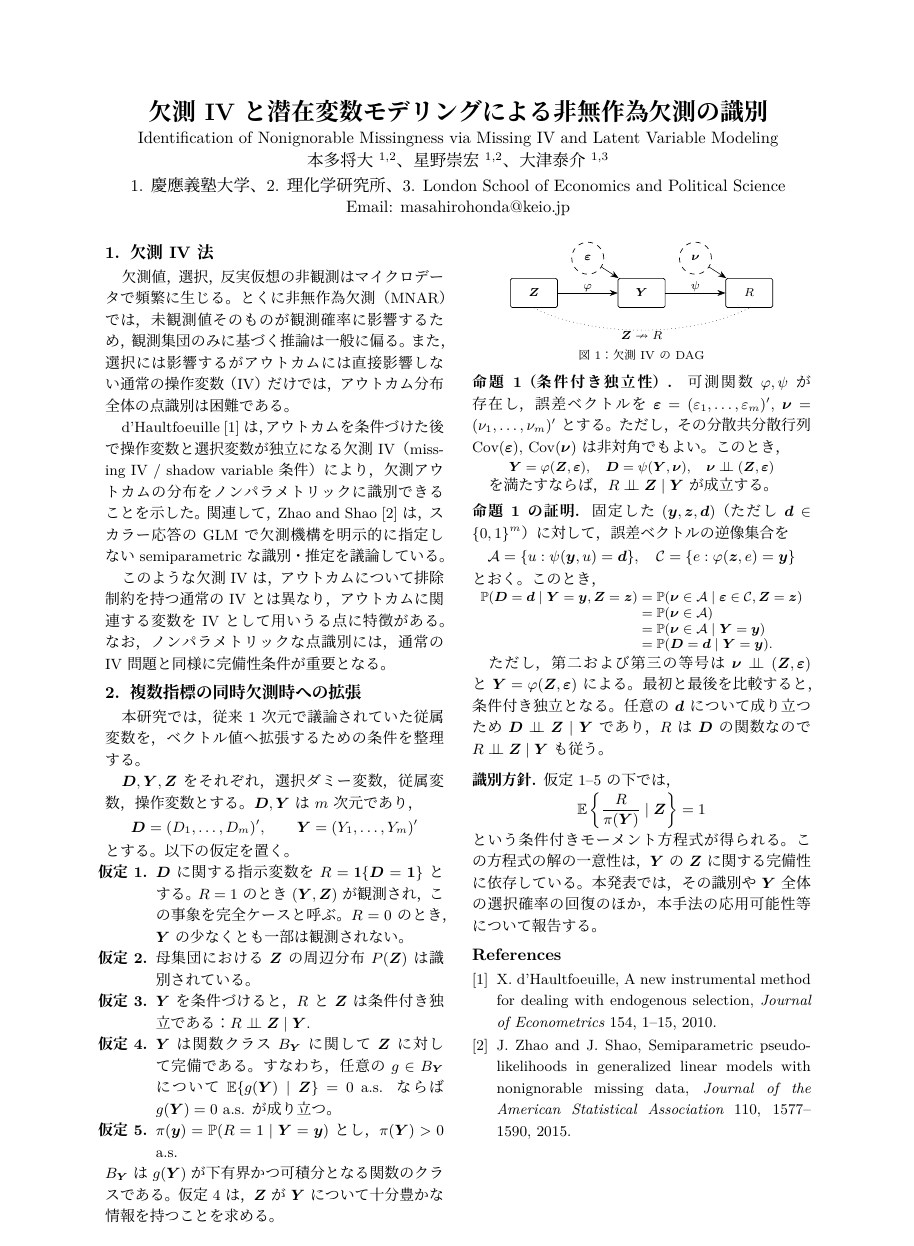
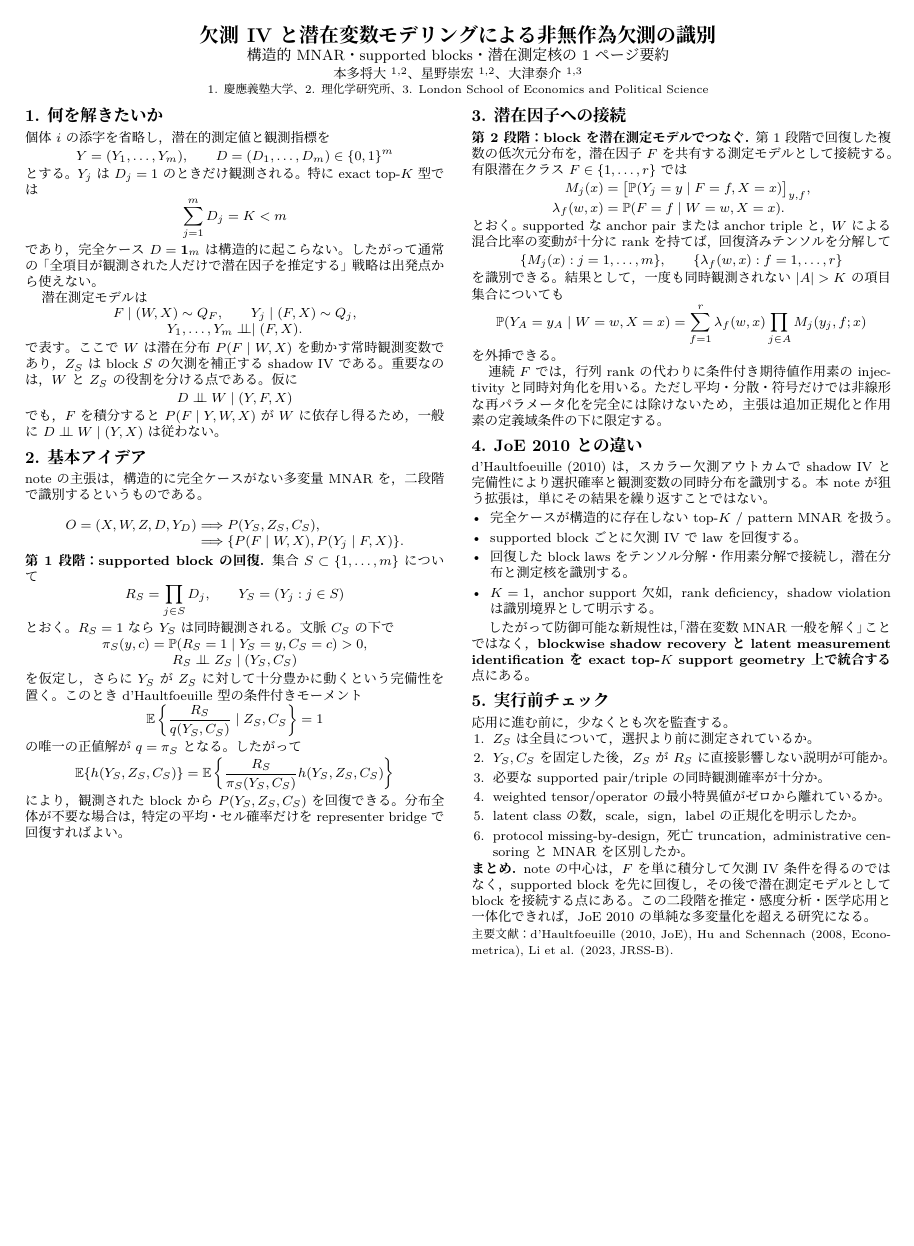
Before and after one commit to MHsamurai/missing-IV, a LaTeX document (notes/onepage/vector_missing_iv_identification_onepage.tex): the whole page. Compiled offline with XeLaTeX; a missing font is replaced by an installed copy or a similar font.

Commit message:
Simplify missing IV one-page note

```diff
--- a/notes/onepage/vector_missing_iv_identification_onepage.tex
+++ b/notes/onepage/vector_missing_iv_identification_onepage.tex
@@ -33,151 +28,155 @@
 \newcommand{\Y}{\bm Y}
 \newcommand{\Z}{\bm Z}
-\newcommand{\D}{\bm D}
-\newcommand{\eps}{\bm\varepsilon}
-\newcommand{\nuV}{\bm\nu}
 
 \newcommand{\papertitle}{欠測IVと潜在変数モデリングによる非無作為欠測の識別}
-\newcommand{\englishtitle}{Identification of Nonignorable Missingness via Missing IV and Latent Variable Modeling}
+\newcommand{\subtitle}{構造的MNAR・supported blocks・潜在測定核の1ページ要約}
 \newcommand{\authorblock}{%
   \begin{tabular}{c}
-    本多 将大\(^{1,2}\)、星野 崇宏\(^{1,2}\)、大津 泰介\(^{1,3}\)\\[1.0mm]
-    1. 慶應義塾大学、2. 理化学研究所、3. London School of Economics and Political Science\\[0.3mm]
-    Email: masahirohonda@keio.jp
+    本多 将大\(^{1,2}\)、星野 崇宏\(^{1,2}\)、大津 泰介\(^{1,3}\)\\[-0.1mm]
+    {\scriptsize 1. 慶應義塾大学、2. 理化学研究所、3. London School of Economics and Political Science}
   \end{tabular}
 }
 
 \begin{document}
 
-\vspace*{-11.5mm}
+\vspace*{-9mm}
 \begin{center}
-  {\Large\bfseries \papertitle\par}
+  {\large\bfseries \papertitle\par}
+  \vspace{0.2mm}
+  {\small \subtitle\par}
   \vspace{0.5mm}
-  {\normalsize \englishtitle\par}
-  \vspace{1mm}
-  {\normalsize \authorblock}
+  {\footnotesize \authorblock}
 \end{center}
-\vspace{-2.3mm}
+\vspace{-3.5mm}
 
-\small
-\setlength{\baselineskip}{13.0pt}
-\setlength{\abovedisplayskip}{1.5pt}
-\setlength{\belowdisplayskip}{1.5pt}
-\setlength{\abovedisplayshortskip}{1pt}
-\setlength{\belowdisplayshortskip}{1pt}
-\setlength{\jot}{1pt}
+\footnotesize
+\setlength{\baselineskip}{9.7pt}
+\setlength{\abovedisplayskip}{1.2pt}
+\setlength{\belowdisplayskip}{1.2pt}
+\setlength{\abovedisplayshortskip}{0.8pt}
+\setlength{\belowdisplayshortskip}{0.8pt}
+\setlength{\jot}{0pt}
 \begin{multicols}{2}
 
-\section{欠測IV法}
-欠測値，選択，反実仮想の非観測はマイクロデータで頻繁に生じる。とくに非無作為欠測（MNAR）では，未観測値そのものが観測確率に影響するため，観測集団のみに基づく推論は一般に偏る。また，選択には影響するがアウトカムには直接影響しない通常の操作変数（IV）だけでは，アウトカム分布全体の点識別は困難である。
+\section{何を解きたいか}
+個体 \(i\) の添字を省略し，潜在的測定値と観測指標を
+\[
+  Y=(Y_1,\ldots,Y_m),\qquad
+  D=(D_1,\ldots,D_m)\in\{0,1\}^m
+\]
+とする。\(Y_j\) は \(D_j=1\) のときだけ観測される。特に exact top-\(K\) 型では
+\[
+  \sum_{j=1}^m D_j=K<m
+\]
+であり，完全ケース \(D=\bm1_m\) は構造的に起こらない。したがって通常の「全項目が観測された人だけで潜在因子を推定する」戦略は出発点から使えない。
 
-d'Haultfoeuille \cite{dhaultfoeuille2010} は，アウトカムを条件づけた後で操作変数と選択変数が独立になる欠測IV（missing IV / shadow variable 条件）により，欠測アウトカムの分布をノンパラメトリックに識別できることを示した。関連して，Zhao and Shao \cite{zhaoshao2015} は，スカラー応答のGLMで欠測機構を明示的に指定しない semiparametric な識別・推定を議論している。
+潜在測定モデルは
+\[
+\begin{gathered}
+F\mid(W,X)\sim Q_F,\qquad
+Y_j\mid(F,X)\sim Q_j,\\
+Y_1,\ldots,Y_m\indep\mid(F,X).
+\end{gathered}
+\]
+で表す。ここで \(W\) は潜在分布 \(P(F\mid W,X)\) を動かす常時観測変数であり，\(Z_S\) は block \(S\) の欠測を補正する shadow IV である。重要なのは，\(W\) と \(Z_S\) の役割を分ける点である。仮に
+\[
+  D\indep W\mid(Y,F,X)
+\]
+でも，\(F\) を積分すると \(P(F\mid Y,W,X)\) が \(W\) に依存し得るため，一般に \(D\indep W\mid(Y,X)\) は従わない。
 
-このような欠測IVは，アウトカムについて排除制約を持つ通常のIVとは異なり，アウトカムに関連する変数をIVとして用いうる点に特徴がある。なお，ノンパラメトリックな点識別には，通常のIV問題と同様に完備性条件が重要となる。
+\section{基本アイデア}
+noteの主張は，構造的に完全ケースがない多変量MNARを，二段階で識別するというものである。
 
-\section{複数指標の同時欠測時への拡張}
-本研究では，従来1次元で議論されていた従属変数を，ベクトル値へ拡張するための条件を整理する。
+\[
+\begin{aligned}
+O=(X,W,Z,D,Y_D)&\Longrightarrow P(Y_S,Z_S,C_S),\\
+&\Longrightarrow \{P(F\mid W,X),P(Y_j\mid F,X)\}.
+\end{aligned}
+\]
 
-\(\D,\Y,\Z\) をそれぞれ，選択ダミー変数，従属変数，操作変数とする。\(\D,\Y\) は \(m\) 次元であり，
+\noindent\textbf{第1段階：supported blockの回復.}
+集合 \(S\subset\{1,\ldots,m\}\) について
 \[
-\D=(D_1,\ldots,D_m)',\qquad
-\Y=(Y_1,\ldots,Y_m)'
+  R_S=\prod_{j\in S}D_j,\qquad Y_S=(Y_j:j\in S)
 \]
-とする。
-以下の仮定を置く。
-
-\begin{enumerate}[label={\textbf{仮定\arabic*.}},leftmargin=3.4em,itemsep=0pt,topsep=0pt,parsep=0pt,partopsep=0pt]
-\item \(\D\) に関する指示変数を \(R=\1\{\D=\bm1\}\) とする。\(R=1\) のとき \((\Y,\Z)\) が観測され，この事象を完全ケースと呼ぶ。\(R=0\) のとき，\(\Y\) の少なくとも一部は観測されない。
-\item 母集団における \(\Z\) の周辺分布 \(P(\Z)\) は識別されている。
-\item \(\Y\) を条件づけると，\(R\) と \(\Z\) は条件付き独立である：
-\(R\indep \Z\mid \Y\).
-\item \(\Y\) は関数クラス \(B_{\Y}\) に関して \(\Z\) に対して完備である。すなわち，任意の \(g\in B_{\Y}\) について
-\(\E\{g(\Y)\mid \Z\}=0\) a.s. ならば \(g(\Y)=0\) a.s. が成り立つ。
-\item \(\pi(\bm y)=\Prb(R=1\mid \Y=\bm y)\) とし，\(\pi(\Y)>0\) a.s.
-\end{enumerate}
-\(B_{\Y}\) は \(g(\Y)\) が下有界かつ可積分となる関数のクラスである。仮定4は，\(\Z\) が \(\Y\) について十分豊かな情報を持つことを求める。
+とおく。\(R_S=1\) なら \(Y_S\) は同時観測される。文脈 \(C_S\) の下で
+\[
+\begin{gathered}
+\pi_S(y,c)=\Prb(R_S=1\mid Y_S=y,C_S=c)>0,\\
+R_S\indep Z_S\mid(Y_S,C_S)
+\end{gathered}
+\]
+を仮定し，さらに \(Y_S\) が \(Z_S\) に対して十分豊かに動くという完備性を置く。このとき d'Haultfoeuille 型の条件付きモーメント
+\[
+  \E\left\{\frac{R_S}{q(Y_S,C_S)}\mid Z_S,C_S\right\}=1
+\]
+の唯一の正値解が \(q=\pi_S\) となる。したがって
+\[
+  \E\{h(Y_S,Z_S,C_S)\}
+  =
+  \E\left\{
+    \frac{R_S}{\pi_S(Y_S,C_S)}h(Y_S,Z_S,C_S)
+  \right\}
+\]
+により，観測された block から \(P(Y_S,Z_S,C_S)\) を回復できる。分布全体が不要な場合は，特定の平均・セル確率だけを representer bridge で回復すればよい。
 
 \columnbreak
-\par\vspace{2mm}
-\noindent{\centering
-\begin{tikzpicture}[
-  x=0.88cm,y=0.84cm,
-  obs/.style={draw, rounded corners=1pt, minimum width=10mm, minimum height=6.2mm, inner sep=1pt, font=\scriptsize},
-  err/.style={draw, circle, dashed, minimum size=6.8mm, inner sep=0.5pt, font=\scriptsize},
-  arr/.style={-{Stealth[length=1.7mm]},line width=0.32pt},
-  none/.style={dotted,line width=0.3pt},
-  note/.style={font=\scriptsize, inner sep=0.5pt, align=center}
-]
-\node[obs] (Z) at (0,0) {\(\Z\)};
-\node[err] (epsnode) at (1.3,0.88) {\(\eps\)};
-\node[obs] (Y) at (2.6,0) {\(\Y\)};
-\node[err] (nunode) at (3.9,0.88) {\(\nuV\)};
-\node[obs] (Rnode) at (5.2,0) {\(R\)};
-\draw[arr] (Z) -- node[note,above] {\(\varphi\)} (Y);
-\draw[arr] (Y) -- node[note,above] {\(\psi\)} (Rnode);
-\draw[arr] (epsnode) -- (Y);
-\draw[arr] (nunode) -- (Rnode);
-\draw[none] (Z.south) .. controls +(1.4,-0.75) and +(-1.4,-0.75) .. node[note,below,pos=.5] {\(\Z\nrightarrow R\)} (Rnode.south);
-\end{tikzpicture}\\[-0.4mm]
-{\scriptsize 図1：欠測IVのDAG}
-\par}
-\vspace{0.4mm}
 
-\smallskip
-\begingroup
-\setlength{\abovedisplayskip}{1pt}
-\setlength{\belowdisplayskip}{1pt}
-\setlength{\abovedisplayshortskip}{0pt}
-\setlength{\belowdisplayshortskip}{0pt}
-\setlength{\jot}{0pt}
-\noindent\textbf{命題1（条件付き独立性）.}
-可測関数 \(\varphi,\psi\) が存在し，
-誤差ベクトルを \(\eps=(\varepsilon_1,\ldots,\varepsilon_m)'\), \(\nuV=(\nu_1,\ldots,\nu_m)'\) とする。ただし，その分散共分散行列 \(\operatorname{Cov}(\eps)\), \(\operatorname{Cov}(\nuV)\) は非対角でもよい。このとき，
-\par\vspace{-0.12\baselineskip}
-\noindent\hfil{\footnotesize
-\(\Y=\varphi(\Z,\eps),\quad
-\D=\psi(\Y,\nuV),\quad
-\nuV\indep(\Z,\eps)\)}\hfil\par
-\vspace{-0.12\baselineskip}
-を満たすならば，\(R\indep \Z\mid \Y\) が成立する。
+\section{潜在因子への接続}
+\noindent\textbf{第2段階：blockを潜在測定モデルでつなぐ.}
+第1段階で回復した複数の低次元分布を，潜在因子 \(F\) を共有する測定モデルとして接続する。
+有限潜在クラス \(F\in\{1,\ldots,r\}\) では
+\[
+\begin{aligned}
+M_j(x)&=\bigl[\Prb(Y_j=y\mid F=f,X=x)\bigr]_{y,f},\\
+\lambda_f(w,x)&=\Prb(F=f\mid W=w,X=x).
+\end{aligned}
+\]
+とおく。supported な anchor pair または anchor triple と，\(W\) による混合比率の変動が十分に rank を持てば，回復済みテンソルを分解して
+\[
+  \{M_j(x):j=1,\ldots,m\},\qquad
+  \{\lambda_f(w,x):f=1,\ldots,r\}
+\]
+を識別できる。結果として，一度も同時観測されない \(|A|>K\) の項目集合についても
+\[
+  \Prb(Y_A=y_A\mid W=w,X=x)
+  =
+  \sum_{f=1}^r \lambda_f(w,x)
+  \prod_{j\in A} M_j(y_j,f;x)
+\]
+を外挿できる。
 
-\smallskip
-\noindent\textbf{命題1の証明.}
-固定した \((\bm y,\bm z,\bm d)\)（ただし \(\bm d\in\{0,1\}^m\)）に対して，誤差ベクトルの逆像集合を
-\[
-\mathcal A=\{u:\psi(\bm y,u)=\bm d\},\quad
-\mathcal C=\{e:\varphi(\bm z,e)=\bm y\}
-\]
-とおく。このとき，
-\par\vspace{0.08\baselineskip}
-\noindent\hfil{\footnotesize
-\(\begin{aligned}
-\Prb(\D=\bm d\mid \Y=\bm y,\Z=\bm z)
-&=\Prb(\nuV\in\mathcal A\mid \eps\in\mathcal C,\Z=\bm z)\\
-&=\Prb(\nuV\in\mathcal A)\\
-&=\Prb(\nuV\in\mathcal A\mid \Y=\bm y)\\
-&=\Prb(\D=\bm d\mid\Y=\bm y).
-\end{aligned}\)}\hfil\par
-\vspace{0.02\baselineskip}
-ただし，第二および第三の等号は \(\nuV\indep(\Z,\eps)\) と \(\Y=\varphi(\Z,\eps)\) による。最初と最後を比較すると，条件付き独立となる。任意の \(\bm d\) について成り立つため \(\D\indep\Z\mid\Y\) であり，\(R\) は \(\D\) の関数なので \(R\indep\Z\mid\Y\) も従う。
-\endgroup
+連続 \(F\) では，行列rankの代わりに条件付き期待値作用素の injectivity と同時対角化を用いる。ただし平均・分散・符号だけでは非線形な再パラメータ化を完全には除けないため，主張は追加正規化と作用素の定義域条件の下に限定する。
 
-\medskip
-\noindent\textbf{識別方針.}
-仮定1--5の下では，
-\[
-\E\left\{\frac{R}{\pi(\Y)}\mid\Z\right\}=1
-\]
-という条件付きモーメント方程式が得られる。この方程式の解の一意性は，\(\Y\) の \(\Z\) に関する完備性に依存している。本発表では，その識別や \(\Y\) 全体の選択確率の回復のほか，本手法の応用可能性等について報告する。
+\section{JoE 2010との違い}
+d'Haultfoeuille (2010) は，スカラー欠測アウトカムで shadow IV と完備性により選択確率と観測変数の同時分布を識別する。本noteが狙う拡張は，単にその結果を繰り返すことではない。
 
-\begin{thebibliography}{9}
-\setlength{\itemsep}{-1pt}
-\bibitem{dhaultfoeuille2010}
-X. d'Haultfoeuille, A new instrumental method for dealing with endogenous selection,
-\textit{Journal of Econometrics} 154, 1--15, 2010.
-\bibitem{zhaoshao2015}
-J. Zhao and J. Shao, Semiparametric pseudo-likelihoods in generalized linear models with nonignorable missing data,
-\textit{Journal of the American Statistical Association} 110, 1577--1590, 2015.
-\end{thebibliography}
+\begin{itemize}[leftmargin=1.4em,itemsep=0pt,topsep=0pt]
+\item 完全ケースが構造的に存在しない top-\(K\) / pattern MNAR を扱う。
+\item supported block ごとに欠測IVで law を回復する。
+\item 回復した block laws をテンソル分解・作用素分解で接続し，潜在分布と測定核を識別する。
+\item \(K=1\)，anchor support 欠如，rank deficiency，shadow violation は識別境界として明示する。
+\end{itemize}
+
+したがって防御可能な新規性は，「潜在変数MNAR一般を解く」ことではなく，\textbf{blockwise shadow recovery と latent measurement identification を exact top-\(K\) support geometry 上で統合する}点にある。
+
+\section{実行前チェック}
+応用に進む前に，少なくとも次を監査する。
+\begin{enumerate}[label=\arabic*.,leftmargin=1.6em,itemsep=0pt,topsep=0pt]
+\item \(Z_S\) は全員について，選択より前に測定されているか。
+\item \(Y_S,C_S\) を固定した後，\(Z_S\) が \(R_S\) に直接影響しない説明が可能か。
+\item 必要な supported pair/triple の同時観測確率が十分か。
+\item weighted tensor/operator の最小特異値がゼロから離れているか。
+\item latent class の数，scale，sign，label の正規化を明示したか。
+\item protocol missing-by-design，死亡 truncation，administrative censoring と MNAR を区別したか。
+\end{enumerate}
+
+\vspace{0.3mm}
+\noindent\textbf{まとめ.}
+noteの中心は，\(F\) を単に積分して欠測IV条件を得るのではなく，supported block を先に回復し，その後で潜在測定モデルとして block を接続する点にある。この二段階を推定・感度分析・医学応用と一体化できれば，JoE 2010 の単純な多変量化を超える研究になる。
+
+\vspace{0.2mm}
+\noindent{\scriptsize 主要文献：d'Haultfoeuille (2010, JoE), Hu and Schennach (2008, Econometrica), Li et al. (2023, JRSS-B).}
 
 \end{multicols}
 \end{document}
```
Also changed, not shown: notes/onepage/vector_missing_iv_identification_onepage.tex (21 more changed lines).
